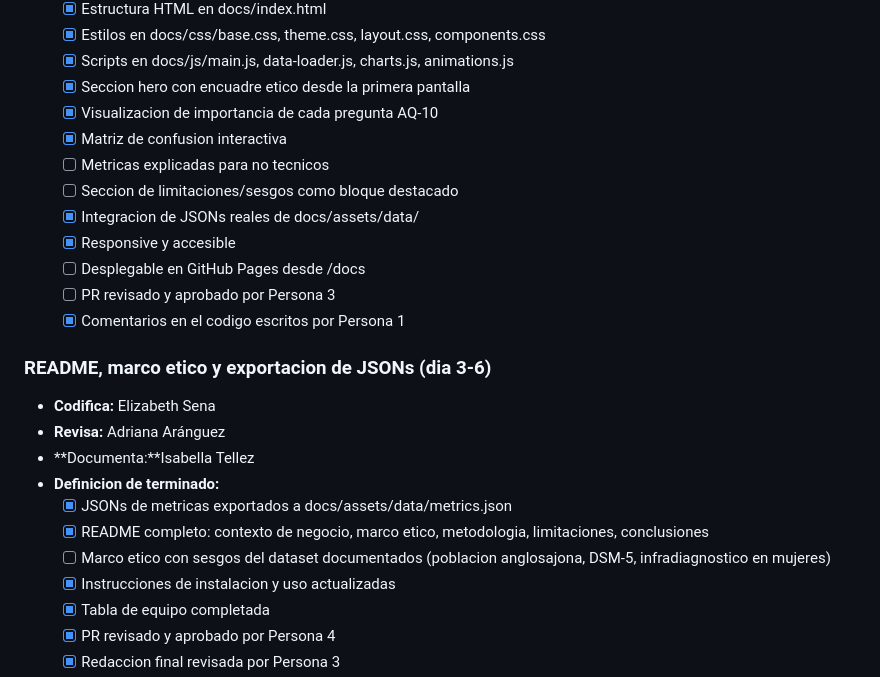
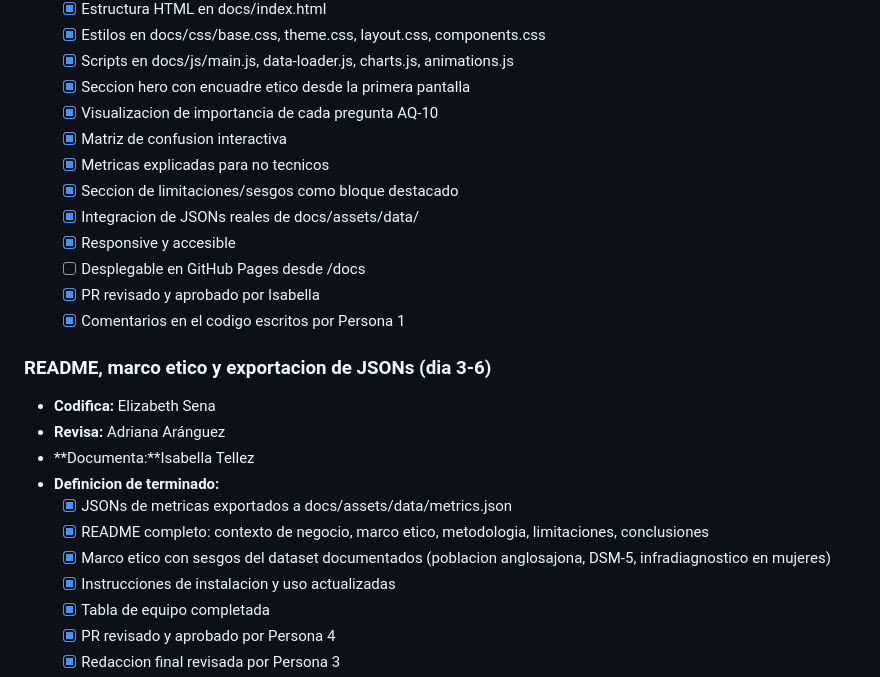
Before and after one commit to adrianaarang/tesTEA, a Markdown page: KANBAN.md, the part around the change. Rendered like a GitHub page.

Commit message:
Update KANBAN.md with completed tasks

```diff
--- a/KANBAN.md
+++ b/KANBAN.md
@@ -97,12 +97,12 @@ Nadie hace solo codigo, solo revision o solo documentacion.
   - [x] Seccion hero con encuadre etico desde la primera pantalla
   - [x] Visualizacion de importancia de cada pregunta AQ-10
   - [x] Matriz de confusion interactiva
-  - [ ] Metricas explicadas para no tecnicos
-  - [ ] Seccion de limitaciones/sesgos como bloque destacado
+  - [x] Metricas explicadas para no tecnicos
+  - [x] Seccion de limitaciones/sesgos como bloque destacado
   - [x] Integracion de JSONs reales de docs/assets/data/
   - [x] Responsive y accesible
   - [ ] Desplegable en GitHub Pages desde /docs
-  - [ ] PR revisado y aprobado por Persona 3
+  - [x] PR revisado y aprobado por Isabella
   - [x] Comentarios en el codigo escritos por Persona 1
 
 ### README, marco etico y exportacion de JSONs (dia 3-6)
@@ -112,7 +112,7 @@ Nadie hace solo codigo, solo revision o solo documentacion.
 - **Definicion de terminado:**
   - [x] JSONs de metricas exportados a docs/assets/data/metrics.json
   - [x] README completo: contexto de negocio, marco etico, metodologia, limitaciones, conclusiones
-  - [ ] Marco etico con sesgos del dataset documentados (poblacion anglosajona, DSM-5, infradiagnostico en mujeres)
+  - [x] Marco etico con sesgos del dataset documentados (poblacion anglosajona, DSM-5, infradiagnostico en mujeres)
   - [x] Instrucciones de instalacion y uso actualizadas
   - [x] Tabla de equipo completada
   - [x] PR revisado y aprobado por Persona 4
```
